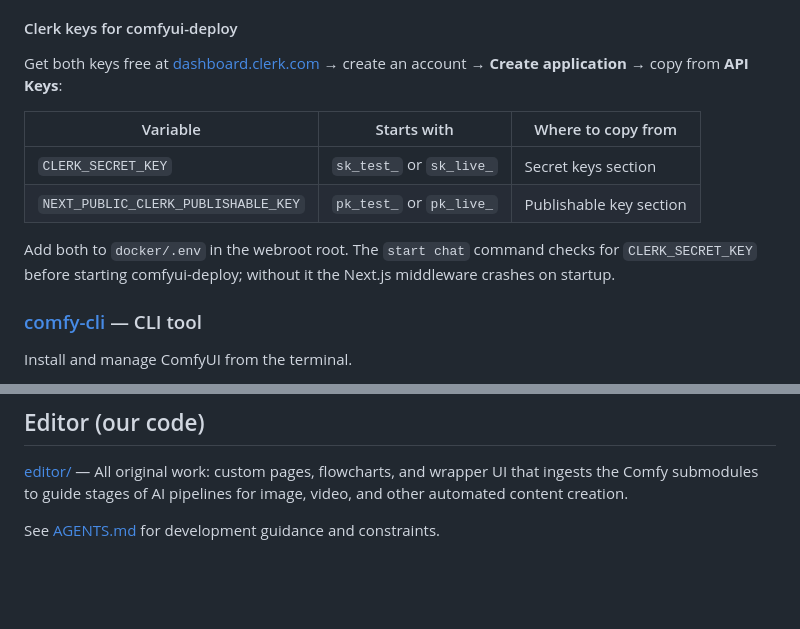
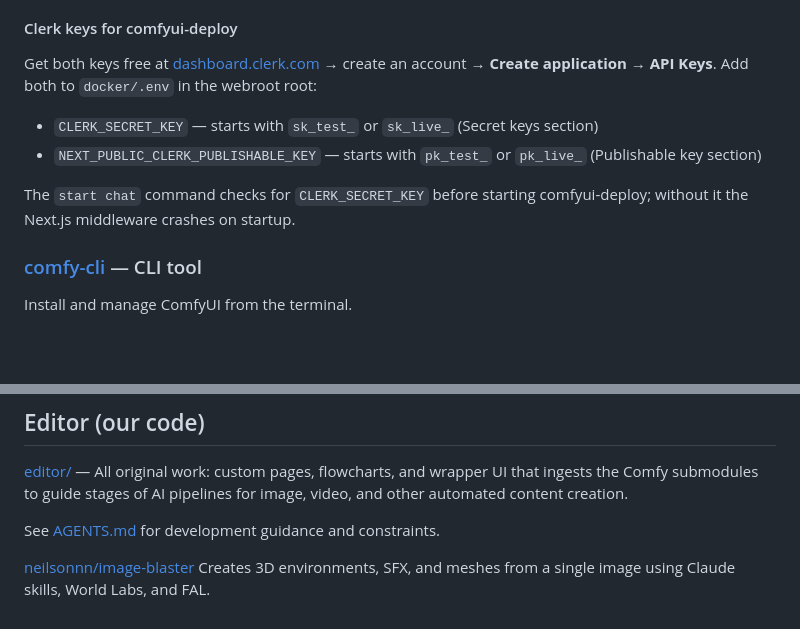
Before and after one commit to ModelEarth/workflow, a Markdown page: README.md, 2 parts joined by grey strips. GitHub-like rendering; blank space fills up the shorter version.

Commit message:
Notes update

```diff
--- a/README.md
+++ b/README.md
@@ -70,14 +70,12 @@ Serverless GPU deployment and workflow API infrastructure → [http://localhost:
 
 #### Clerk keys for comfyui-deploy
 
-Get both keys free at [dashboard.clerk.com](https://dashboard.clerk.com) → create an account → **Create application** → copy from **API Keys**:
+Get both keys free at [dashboard.clerk.com](https://dashboard.clerk.com) → create an account → **Create application** → **API Keys**. Add both to `docker/.env` in the webroot root:
 
-| Variable | Starts with | Where to copy from |
-|----------|------------|-------------------|
-| `CLERK_SECRET_KEY` | `sk_test_` or `sk_live_` | Secret keys section |
-| `NEXT_PUBLIC_CLERK_PUBLISHABLE_KEY` | `pk_test_` or `pk_live_` | Publishable key section |
+- `CLERK_SECRET_KEY` — starts with `sk_test_` or `sk_live_` (Secret keys section)
+- `NEXT_PUBLIC_CLERK_PUBLISHABLE_KEY` — starts with `pk_test_` or `pk_live_` (Publishable key section)
 
-Add both to `docker/.env` in the webroot root. The `start chat` command checks for `CLERK_SECRET_KEY` before starting comfyui-deploy; without it the Next.js middleware crashes on startup.
+The `start chat` command checks for `CLERK_SECRET_KEY` before starting comfyui-deploy; without it the Next.js middleware crashes on startup.
 
 ### [comfy-cli](comfy-cli/) — CLI tool
 Install and manage ComfyUI from the terminal.
@@ -104,3 +102,6 @@ that ingests the Comfy submodules to guide stages of AI pipelines for image,
 video, and other automated content creation.
 
 See [AGENTS.md](AGENTS.md) for development guidance and constraints.
+
+[neilsonnn/image-blaster](https://github.com/neilsonnn/image-blaster)
+Creates 3D environments, SFX, and meshes from a single image using Claude skills, World Labs, and FAL.
```
